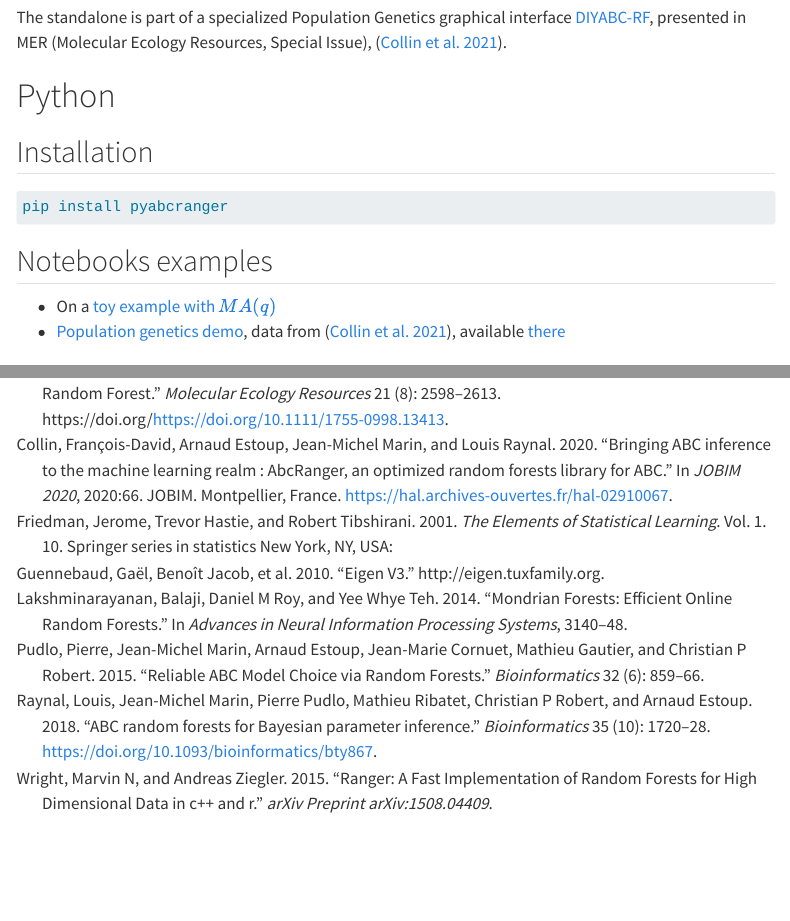
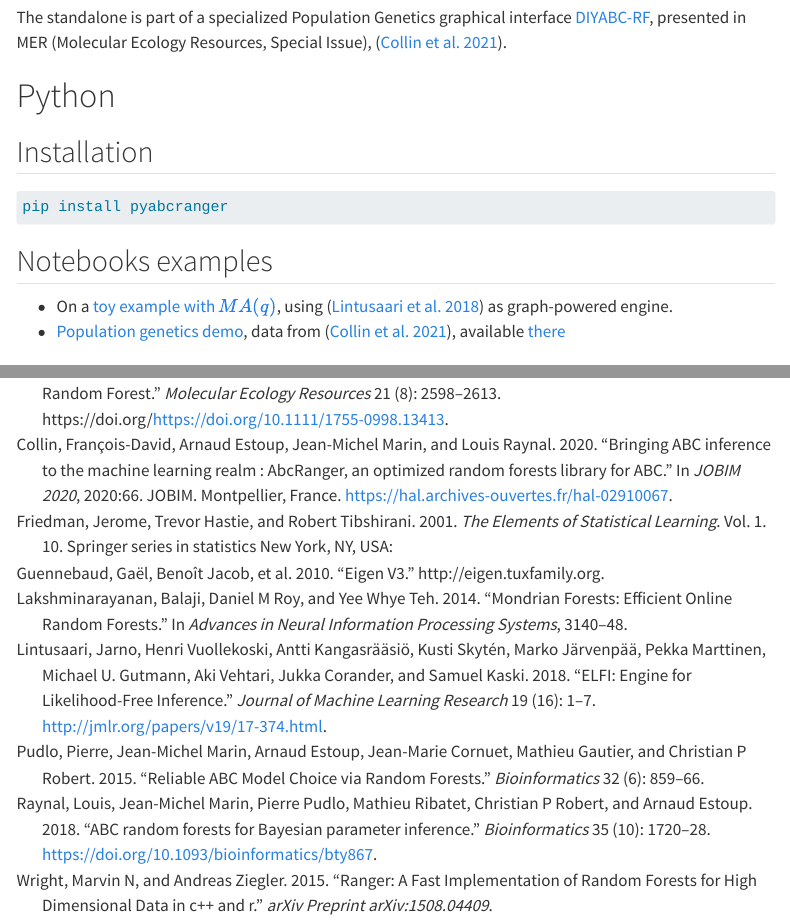
Before and after one commit to diyabc/abcranger, a Quarto document (README.qmd): the page in a window 1100 px wide, from 650 px down, and a second part further down, joined at a grey line. Rendered offline with R 4.5, knitr and Pandoc in place of Quarto, with nearby package versions; drawn as R Markdown's standard HTML page in place of the format the file asks for; menus at the side of the page are left out; badge pictures from the web are left out.

Commit message:
[skip-ci] added ELFI ref

```diff
--- a/README.qmd
+++ b/README.qmd
@@ -46,7 +46,7 @@ The standalone is part of a specialized Population Genetics graphical interface
 
 ## Notebooks examples
 
-- On a [toy example with $MA(q)$](https://github.com/diyabc/abcranger/blob/master/notebooks/Toy%20example%20MA(q).ipynb)
+- On a [toy example with $MA(q)$](https://github.com/diyabc/abcranger/blob/master/notebooks/Toy%20example%20MA(q).ipynb), using [@JMLR:v19:17-374] as graph-powered engine.
 - [Population genetics demo](https://github.com/diyabc/abcranger/blob/master/notebooks/Population%20genetics%20Demo.ipynb), data from [@Collin_2021], available [there](https://github.com/diyabc/diyabc/tree/master/diyabc-tests/MER/modelchoice/IndSeq)
 
 # Usage
--- a/ref.bib
+++ b/ref.bib
@@ -90,3 +90,14 @@
   hal_id      = {hal-02910067},
   hal_version = {v2}
 }
+
+@article{JMLR:v19:17-374,
+  author  = {Jarno Lintusaari and Henri Vuollekoski and Antti Kangasr{\"a}{\"a}si{\"o} and Kusti Skyt{\'e}n and Marko J{\"a}rvenp{\"a}{\"a} and Pekka Marttinen and Michael U. Gutmann and Aki Vehtari and Jukka Corander and Samuel Kaski},
+  title   = {ELFI: Engine for Likelihood-Free Inference},
+  journal = {Journal of Machine Learning Research},
+  year    = {2018},
+  volume  = {19},
+  number  = {16},
+  pages   = {1-7},
+  url     = {http://jmlr.org/papers/v19/17-374.html}
+}
```
Also changed, not shown: README.md.
